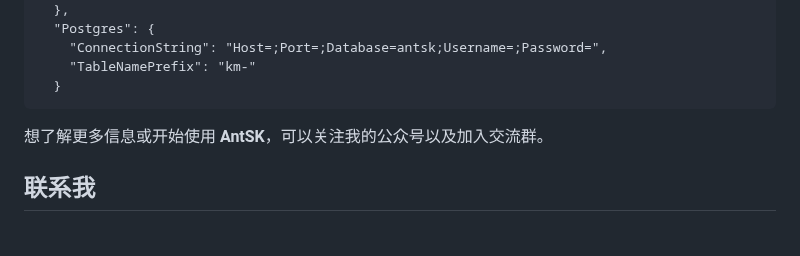
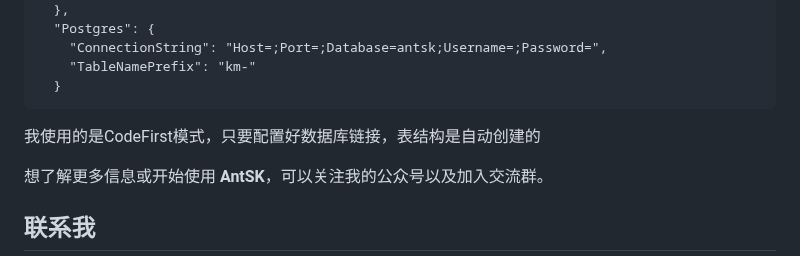
Before and after one commit to AIDotNet/AntSK, a Markdown page: README.md, the part around the change. GitHub-like rendering; blank space fills up the shorter version.

````diff
--- a/README.md
+++ b/README.md
@@ -74,7 +74,7 @@ AntSK 适用于多种业务场景，例如：
     "TableNamePrefix": "km-"
   }
 ```
-
+我使用的是CodeFirst模式，只要配置好数据库链接，表结构是自动创建的
 
 
 想了解更多信息或开始使用 **AntSK**，可以关注我的公众号以及加入交流群。
````
